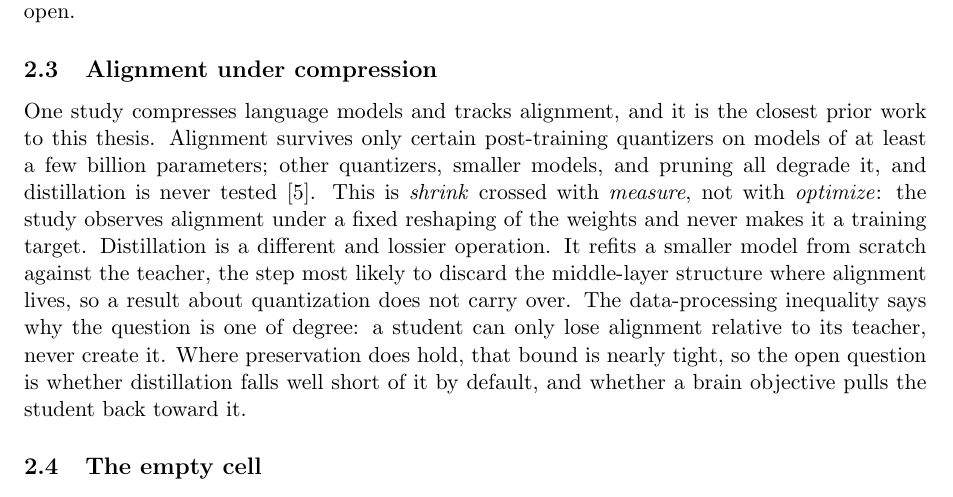
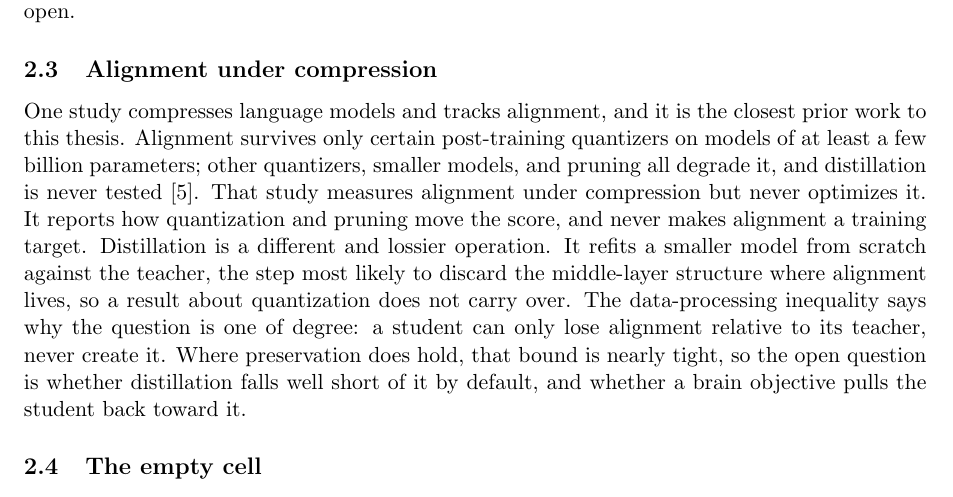
Before and after one commit to MohammadErfan-Jabbari/brain-alignment, a LaTeX paper (docs/manuscript/extended/main-extended.tex, which reads docs/manuscript/extended/sections/02_related_work.tex): part of page 6 of 18, cut so that both start at the same text. Compiled offline with pdfLaTeX.

Commit message:
docs(write): v0.2 §2.3 — drop 'This is X crossed with Y, not Z:' frame (Erfan)
'This is shrink crossed with measure, not with optimize: ...' is Claude-register
(the X-not-Y rhetorical frame + axis-jargon). Now plain fact: 'That study
measures alignment under compression but never optimizes it. It reports how
quantization and pruning move the score, and never makes alignment a training
target.' Swept sections for the frame; no other egregious instances.

Co-Authored-By: Claude Opus 4.8 (1M context) <noreply@anthropic.com>

```diff
--- a/docs/manuscript/extended/sections/02_related_work.tex
+++ b/docs/manuscript/extended/sections/02_related_work.tex
@@ -57,7 +57,7 @@ The bare inverted idea is not novel, but no study here compresses a model: every
 
 One study compresses language models and tracks alignment, and it is the closest prior work to this thesis.
 Alignment survives only certain post-training quantizers on models of at least a few billion parameters; other quantizers, smaller models, and pruning all degrade it, and distillation is never tested \autocite{oota2026}.
-This is \emph{shrink} crossed with \emph{measure}, not with \emph{optimize}: the study observes alignment under a fixed reshaping of the weights and never makes it a training target.
+That study measures alignment under compression but never optimizes it. It reports how quantization and pruning move the score, and never makes alignment a training target.
 Distillation is a different and lossier operation.
 It refits a smaller model from scratch against the teacher, the step most likely to discard the middle-layer structure where alignment lives, so a result about quantization does not carry over.
 The data-processing inequality says why the question is one of degree: a student can only lose alignment relative to its teacher, never create it.
```
Also changed, not shown: docs/manuscript/extended/main-extended.pdf.
